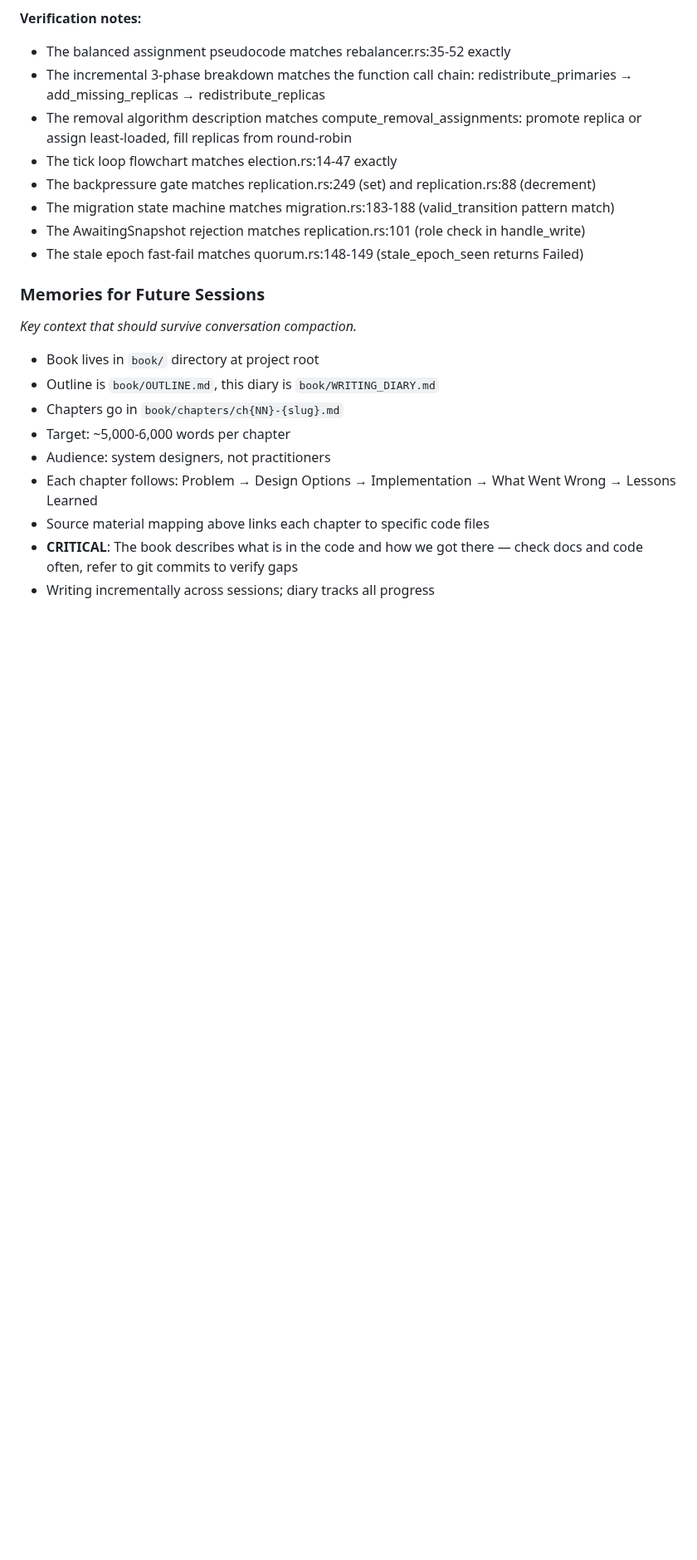
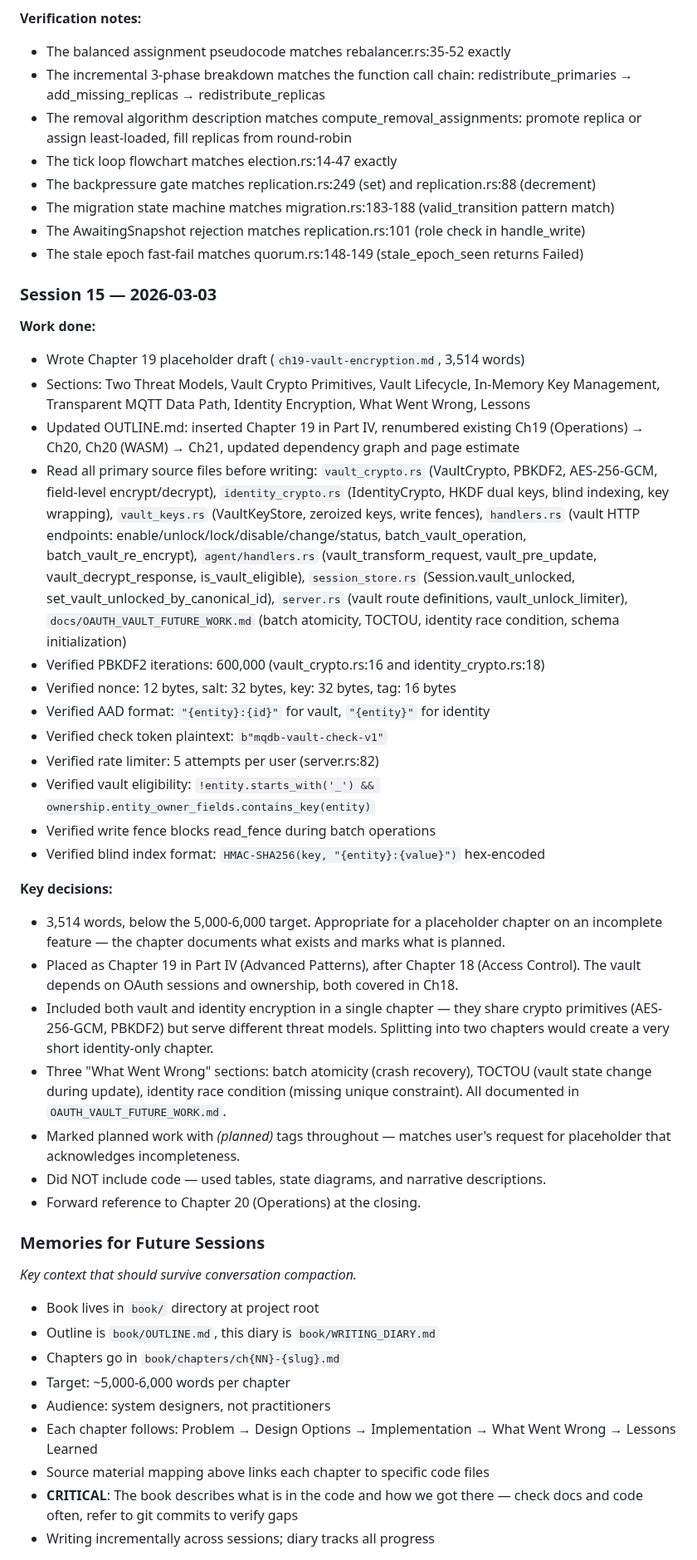
Before and after one commit to LabOverWire/MQDB, a Markdown page: book/WRITING_DIARY.md, the part around one of its changes. Shown at 83% size. Drawn GitHub-style; blank space fills up the shorter version.

Commit message:
add chapter 19 vault encryption draft and update outline

```diff
--- a/book/WRITING_DIARY.md
+++ b/book/WRITING_DIARY.md
@@ -438,6 +440,31 @@ Each chapter draws from specific MQDB source files and documentation. This mappi
 - The AwaitingSnapshot rejection matches replication.rs:101 (role check in handle_write)
 - The stale epoch fast-fail matches quorum.rs:148-149 (stale_epoch_seen returns Failed)
 
+### Session 15 — 2026-03-03
+
+**Work done:**
+- Wrote Chapter 19 placeholder draft (`ch19-vault-encryption.md`, 3,514 words)
+- Sections: Two Threat Models, Vault Crypto Primitives, Vault Lifecycle, In-Memory Key Management, Transparent MQTT Data Path, Identity Encryption, What Went Wrong, Lessons
+- Updated OUTLINE.md: inserted Chapter 19 in Part IV, renumbered existing Ch19 (Operations) → Ch20, Ch20 (WASM) → Ch21, updated dependency graph and page estimate
+- Read all primary source files before writing: `vault_crypto.rs` (VaultCrypto, PBKDF2, AES-256-GCM, field-level encrypt/decrypt), `identity_crypto.rs` (IdentityCrypto, HKDF dual keys, blind indexing, key wrapping), `vault_keys.rs` (VaultKeyStore, zeroized keys, write fences), `handlers.rs` (vault HTTP endpoints: enable/unlock/lock/disable/change/status, batch_vault_operation, batch_vault_re_encrypt), `agent/handlers.rs` (vault_transform_request, vault_pre_update, vault_decrypt_response, is_vault_eligible), `session_store.rs` (Session.vault_unlocked, set_vault_unlocked_by_canonical_id), `server.rs` (vault route definitions, vault_unlock_limiter), `docs/OAUTH_VAULT_FUTURE_WORK.md` (batch atomicity, TOCTOU, identity race condition, schema initialization)
+- Verified PBKDF2 iterations: 600,000 (vault_crypto.rs:16 and identity_crypto.rs:18)
+- Verified nonce: 12 bytes, salt: 32 bytes, key: 32 bytes, tag: 16 bytes
+- Verified AAD format: `"{entity}:{id}"` for vault, `"{entity}"` for identity
+- Verified check token plaintext: `b"mqdb-vault-check-v1"`
+- Verified rate limiter: 5 attempts per user (server.rs:82)
+- Verified vault eligibility: `!entity.starts_with('_') && ownership.entity_owner_fields.contains_key(entity)`
+- Verified write fence blocks read_fence during batch operations
+- Verified blind index format: `HMAC-SHA256(key, "{entity}:{value}")` hex-encoded
+
+**Key decisions:**
+- 3,514 words, below the 5,000-6,000 target. Appropriate for a placeholder chapter on an incomplete feature — the chapter documents what exists and marks what is planned.
+- Placed as Chapter 19 in Part IV (Advanced Patterns), after Chapter 18 (Access Control). The vault depends on OAuth sessions and ownership, both covered in Ch18.
+- Included both vault and identity encryption in a single chapter — they share crypto primitives (AES-256-GCM, PBKDF2) but serve different threat models. Splitting into two chapters would create a very short identity-only chapter.
+- Three "What Went Wrong" sections: batch atomicity (crash recovery), TOCTOU (vault state change during update), identity race condition (missing unique constraint). All documented in `OAUTH_VAULT_FUTURE_WORK.md`.
+- Marked planned work with *(planned)* tags throughout — matches user's request for placeholder that acknowledges incompleteness.
+- Did NOT include code — used tables, state diagrams, and narrative descriptions.
+- Forward reference to Chapter 20 (Operations) at the closing.
+
 ### Memories for Future Sessions
 
 *Key context that should survive conversation compaction.*
```
Also changed, not shown: other parts of book/WRITING_DIARY.md (+6 -4 lines), book/OUTLINE.md (+28 -16 lines), book/chapters/ch19-vault-encryption.md (added, +226 -0 lines).
